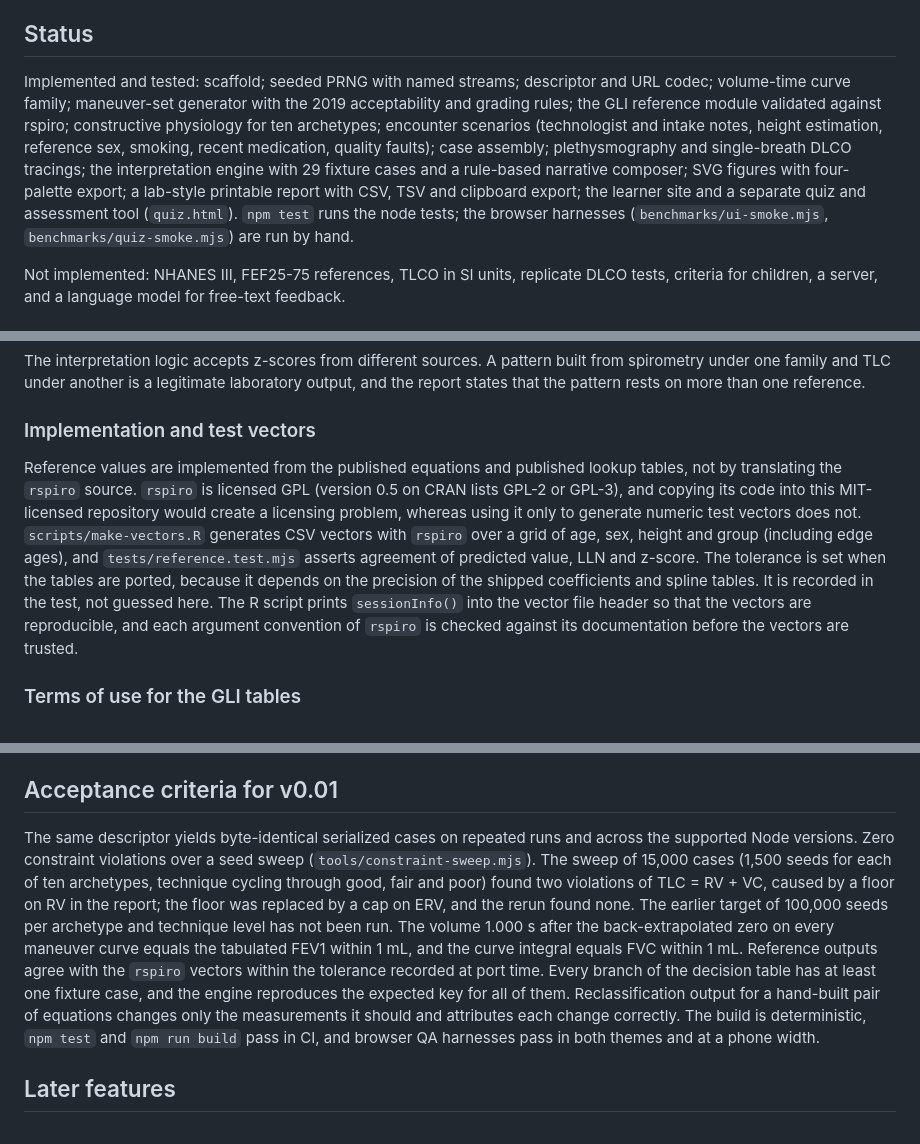
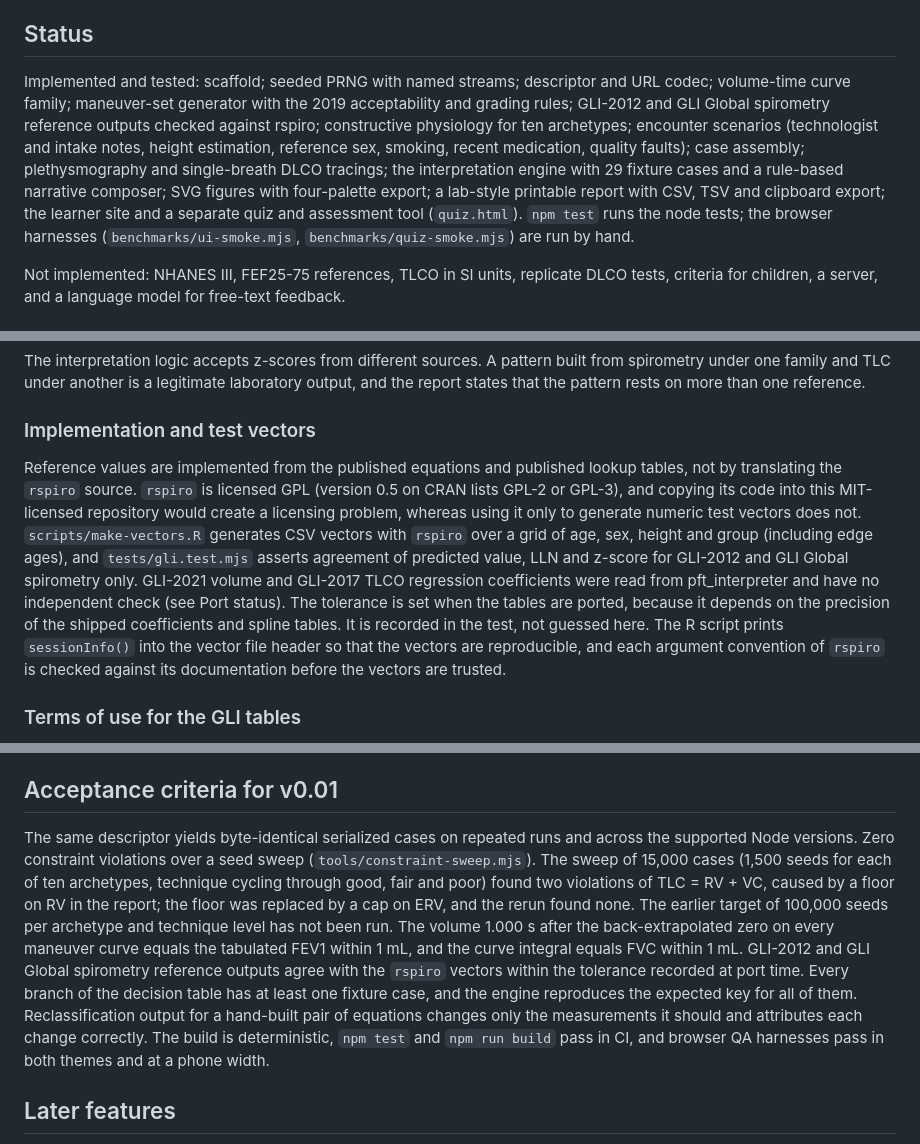
Before and after one commit to kamia121/PFT_Sim, a Markdown page: SPEC.md, 3 parts joined by grey strips. Rendered like a GitHub page.

Commit message:
docs: limit rspiro comparison claims to spirometry

```diff
--- a/SPEC.md
+++ b/SPEC.md
@@ -4,7 +4,7 @@ Revision 2. This revision replaces the scope memo with an implementable specific
 
 ## Status
 
-Implemented and tested: scaffold; seeded PRNG with named streams; descriptor and URL codec; volume-time curve family; maneuver-set generator with the 2019 acceptability and grading rules; the GLI reference module validated against rspiro; constructive physiology for ten archetypes; encounter scenarios (technologist and intake notes, height estimation, reference sex, smoking, recent medication, quality faults); case assembly; plethysmography and single-breath DLCO tracings; the interpretation engine with 29 fixture cases and a rule-based narrative composer; SVG figures with four-palette export; a lab-style printable report with CSV, TSV and clipboard export; the learner site and a separate quiz and assessment tool (`quiz.html`). `npm test` runs the node tests; the browser harnesses (`benchmarks/ui-smoke.mjs`, `benchmarks/quiz-smoke.mjs`) are run by hand.
+Implemented and tested: scaffold; seeded PRNG with named streams; descriptor and URL codec; volume-time curve family; maneuver-set generator with the 2019 acceptability and grading rules; GLI-2012 and GLI Global spirometry reference outputs checked against rspiro; constructive physiology for ten archetypes; encounter scenarios (technologist and intake notes, height estimation, reference sex, smoking, recent medication, quality faults); case assembly; plethysmography and single-breath DLCO tracings; the interpretation engine with 29 fixture cases and a rule-based narrative composer; SVG figures with four-palette export; a lab-style printable report with CSV, TSV and clipboard export; the learner site and a separate quiz and assessment tool (`quiz.html`). `npm test` runs the node tests; the browser harnesses (`benchmarks/ui-smoke.mjs`, `benchmarks/quiz-smoke.mjs`) are run by hand.
 
 Not implemented: NHANES III, FEF25-75 references, TLCO in SI units, replicate DLCO tests, criteria for children, a server, and a language model for free-text feedback.
 
@@ -83,7 +83,7 @@ The interpretation logic accepts z-scores from different sources. A pattern buil
 
 ### Implementation and test vectors
 
-Reference values are implemented from the published equations and published lookup tables, not by translating the `rspiro` source. `rspiro` is licensed GPL (version 0.5 on CRAN lists GPL-2 or GPL-3), and copying its code into this MIT-licensed repository would create a licensing problem, whereas using it only to generate numeric test vectors does not. `scripts/make-vectors.R` generates CSV vectors with `rspiro` over a grid of age, sex, height and group (including edge ages), and `tests/reference.test.mjs` asserts agreement of predicted value, LLN and z-score. The tolerance is set when the tables are ported, because it depends on the precision of the shipped coefficients and spline tables. It is recorded in the test, not guessed here. The R script prints `sessionInfo()` into the vector file header so that the vectors are reproducible, and each argument convention of `rspiro` is checked against its documentation before the vectors are trusted.
+Reference values are implemented from the published equations and published lookup tables, not by translating the `rspiro` source. `rspiro` is licensed GPL (version 0.5 on CRAN lists GPL-2 or GPL-3), and copying its code into this MIT-licensed repository would create a licensing problem, whereas using it only to generate numeric test vectors does not. `scripts/make-vectors.R` generates CSV vectors with `rspiro` over a grid of age, sex, height and group (including edge ages), and `tests/gli.test.mjs` asserts agreement of predicted value, LLN and z-score for GLI-2012 and GLI Global spirometry only. GLI-2021 volume and GLI-2017 TLCO regression coefficients were read from pft_interpreter and have no independent check (see Port status). The tolerance is set when the tables are ported, because it depends on the precision of the shipped coefficients and spline tables. It is recorded in the test, not guessed here. The R script prints `sessionInfo()` into the vector file header so that the vectors are reproducible, and each argument convention of `rspiro` is checked against its documentation before the vectors are trusted.
 
 ### Terms of use for the GLI tables
 
@@ -167,7 +167,7 @@ Known simplifications that matter to learners: the inspiratory limb and the tida
 
 ## Acceptance criteria for v0.01
 
-The same descriptor yields byte-identical serialized cases on repeated runs and across the supported Node versions. Zero constraint violations over a seed sweep (`tools/constraint-sweep.mjs`). The sweep of 15,000 cases (1,500 seeds for each of ten archetypes, technique cycling through good, fair and poor) found two violations of TLC = RV + VC, caused by a floor on RV in the report; the floor was replaced by a cap on ERV, and the rerun found none. The earlier target of 100,000 seeds per archetype and technique level has not been run. The volume 1.000 s after the back-extrapolated zero on every maneuver curve equals the tabulated FEV1 within 1 mL, and the curve integral equals FVC within 1 mL. Reference outputs agree with the `rspiro` vectors within the tolerance recorded at port time. Every branch of the decision table has at least one fixture case, and the engine reproduces the expected key for all of them. Reclassification output for a hand-built pair of equations changes only the measurements it should and attributes each change correctly. The build is deterministic, `npm test` and `npm run build` pass in CI, and browser QA harnesses pass in both themes and at a phone width.
+The same descriptor yields byte-identical serialized cases on repeated runs and across the supported Node versions. Zero constraint violations over a seed sweep (`tools/constraint-sweep.mjs`). The sweep of 15,000 cases (1,500 seeds for each of ten archetypes, technique cycling through good, fair and poor) found two violations of TLC = RV + VC, caused by a floor on RV in the report; the floor was replaced by a cap on ERV, and the rerun found none. The earlier target of 100,000 seeds per archetype and technique level has not been run. The volume 1.000 s after the back-extrapolated zero on every maneuver curve equals the tabulated FEV1 within 1 mL, and the curve integral equals FVC within 1 mL. GLI-2012 and GLI Global spirometry reference outputs agree with the `rspiro` vectors within the tolerance recorded at port time. Every branch of the decision table has at least one fixture case, and the engine reproduces the expected key for all of them. Reclassification output for a hand-built pair of equations changes only the measurements it should and attributes each change correctly. The build is deterministic, `npm test` and `npm run build` pass in CI, and browser QA harnesses pass in both themes and at a phone width.
 
 ## Later features
 
```
